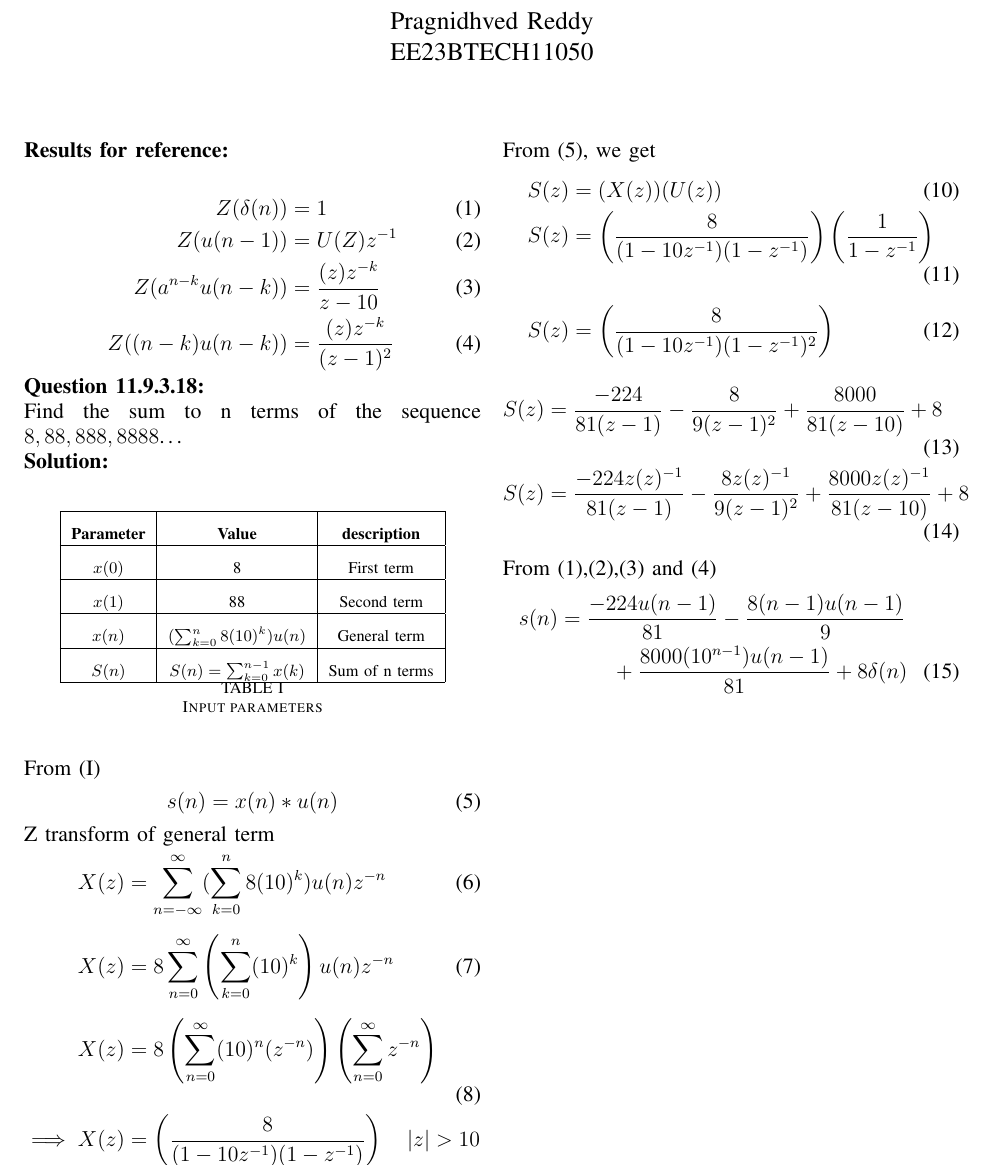
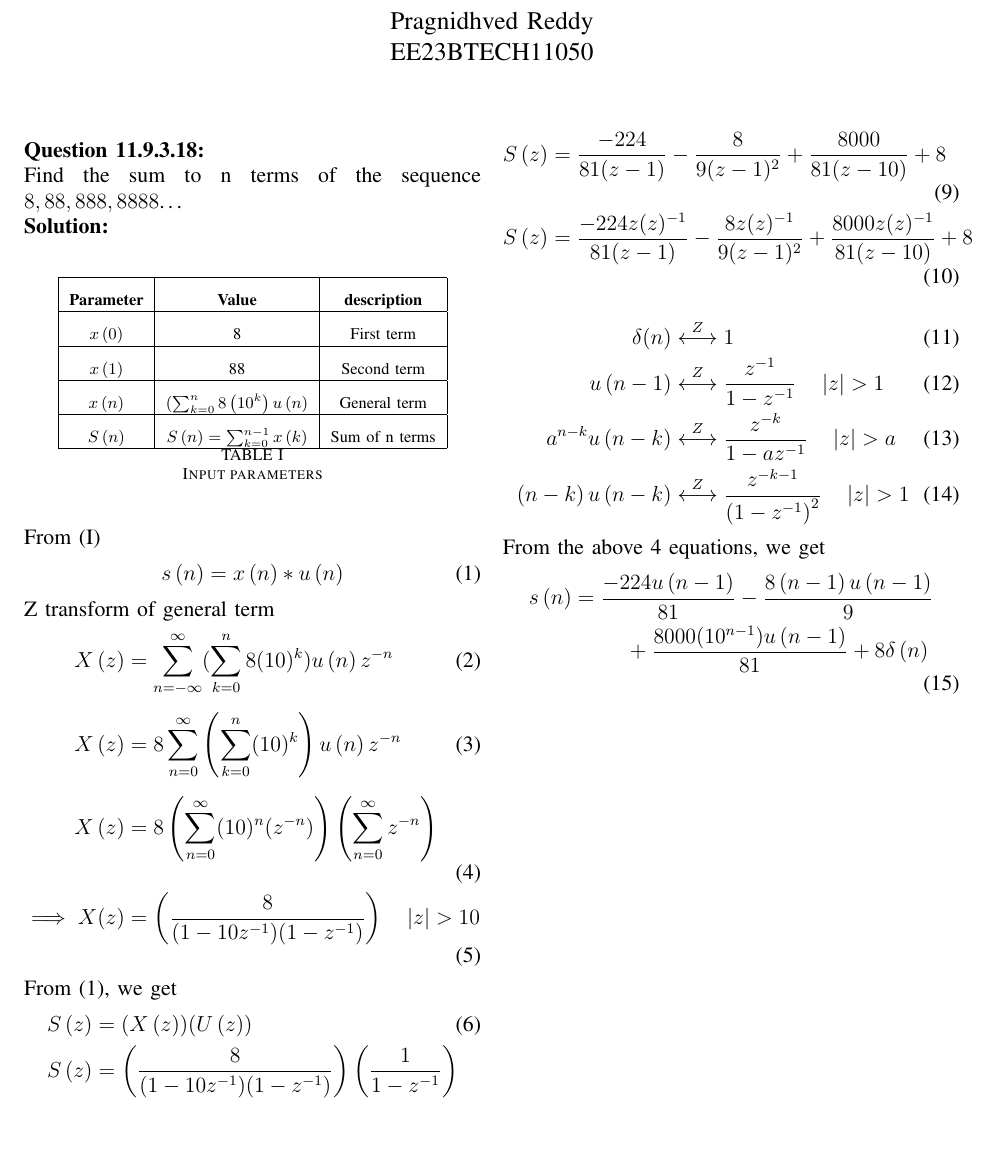
Before and after one commit to pragnidhved/signals-and-systems, a LaTeX paper (11.9.3.18/problem2.tex): part of page 1 of 2, cut so that both start at the same text, the shorter picture padded with empty space. The pictures show the PDF file 11.9.3.18/problem2.pdf that the author committed with the source.

Commit message:
Add files via upload

```diff
--- a/11.9.3.18/problem2.tex
+++ b/11.9.3.18/problem2.tex
@@ -10,17 +10,6 @@
 \maketitle
 \newpage
 \bigskip
-\textbf{Results for reference:}\\
-\begin{align}
-\label{eq:eq1}
-Z(\delta (n)) &=1\\
-\label{eq:eq2}
-Z(u(n-1))&=U(Z)z^{-1}\\
-\label{eq:eq3}
-Z(a^{n-k}u(n-k))&=\frac{(z)z^{-k}}{z-10}\\
-\label{eq:eq4}
-Z((n-k)u(n-k))&=\frac{(z)z^{-k}}{(z-1)^2}
-\end{align}
 \textbf{Question 11.9.3.18:}\\
  Find the sum to n terms of the sequence $8,88,888,8888$\ldots\\
  \solution \\
@@ -40,26 +29,25 @@ $S(n)$ & $S(n)=\sum^{n-1}_{k=0}x(k)$ & Sum of n terms \\ \hline
  From \eqref{tab:table1}
 \begin{align}
 \label{eq:eq5}
- s(n)&=x(n)* u(n)
+ s\brak{n}&=x\brak{n}* u\brak{n}
  \end{align}
  Z transform of general term
  \begin{align}
- X(z)&=\sum_{n=-\infty}^{\infty}(\sum_{k=0}^{n}8(10)^k)u(n)z^{-n}\\[6pt]
- X(z)&=8\sum_{n=0}^{\infty}\left(\sum_{k=0}^{n}(10)^k\right)u(n)z^{-n}\\[6pt]
- X(z)&=8\left(\sum_{n=0}^{\infty}(10)^n(z^{-n})\right)\left(\sum_{n=0}^{\infty}z^{-n}\right)\\
+ X\brak{z}&=\sum_{n=-\infty}^{\infty}(\sum_{k=0}^{n}8(10)^k)u\brak{n}z^{-n}\\[6pt]
+ X\brak{z}&=8\sum_{n=0}^{\infty}\left(\sum_{k=0}^{n}(10)^k\right)u\brak{n}z^{-n}\\[6pt]
+ X\brak{z}&=8\left(\sum_{n=0}^{\infty}(10)^n(z^{-n})\right)\left(\sum_{n=0}^{\infty}z^{-n}\right)\\
  \implies X(z)&=\left(\frac{8}{(1-10z^{-1})(1-z^{-1})}\right) \quad \abs{z}>10
 \end{align}
 From \eqref{eq:eq5}, we get
  \begin{align}
- S(z)&=(X(z))(U(z))\\
- S(z)&=\left(\frac{8}{(1-10z^{-1})(1-z^{-1})}\right)\left(\frac{1}{1-z^{-1}}\right)\\[6pt]
- S(z)&=\left(\frac{8}{(1-10z^{-1})(1-z^{-1})^2}\right)
+ S\brak{z}&=(X\brak{z})(U\brak{z})\\
+ S\brak{z}&=\left(\frac{8}{(1-10z^{-1})(1-z^{-1})}\right)\left(\frac{1}{1-z^{-1}}\right)\\[6pt]
+ S\brak{z}&=\left(\frac{8}{(1-10z^{-1})(1-z^{-1})^2}\right)
 \end{align}
 \begin{align}
- S(z)&=\frac{-224}{81(z-1)}-\frac{8}{9(z-1)^2}+\frac{8000}{81(z-10)}+8\\
- S(z)&=\frac{-224z(z)^{-1}}{81(z-1)}-\frac{8z(z)^{-1}}{9(z-1)^2}+\frac{8000z(z)^{-1}}{81(z-10)}+8
+ S\brak{z}&=\frac{-224}{81(z-1)}-\frac{8}{9(z-1)^2}+\frac{8000}{81(z-10)}+8\\
+S\brak{z}&=\frac{-224z(z)^{-1}}{81(z-1)}-\frac{8z(z)^{-1}}{9(z-1)^2}+\frac{8000z(z)^{-1}}{81(z-10)}+8
  \end{align}
- From \eqref{eq:eq1},\eqref{eq:eq2},\eqref{eq:eq3} and \eqref{eq:eq4}
  \begin{align}
- \notag s(n)&=\frac{-224u(n-1)}{81}-\frac{8(n-1)u(n-1)}{9}\\&~~~~~~~
- +\frac{8000(10^{n-1})u(n-1)}{81}+8\delta (n)
+\label{eq:eq11}
+\delta (n) &\overset{Z}\longleftrightarrow 1\\
@@ -66,3 +57,11 @@ From \eqref{eq:eq5}, we get
+a^{n-k}u\brak{n-k}&\overset{Z}\longleftrightarrow\frac{z^{-k}}{1-az^{-1}} \quad \abs{z} > a \\
+\label{eq:eq14}
+\brak{n-k}u\brak{n-k}&\overset{Z}\longleftrightarrow\frac{z^{-k-1}}{\brak{1-z^{-1}}^2} \quad \abs{z} > 1
+\end{align}
+From the above 4 equations, we get
+ \begin{align}
+ \notag s\brak{n}&=\frac{-224u\brak{n-1}}{81}-\frac{8\brak{n-1}u\brak{n-1}}{9}\\&~~~~~~~
+ +\frac{8000(10^{n-1})u\brak{n-1}}{81}+8\delta \brak{n}
 \end{align}
 \begin{figure}[h!]
     \centering
```
Also changed, not shown: 11.9.3.18/problem2.pdf, 11.9.3.18/problem2.tex (11 more changed lines), 3 other files.
